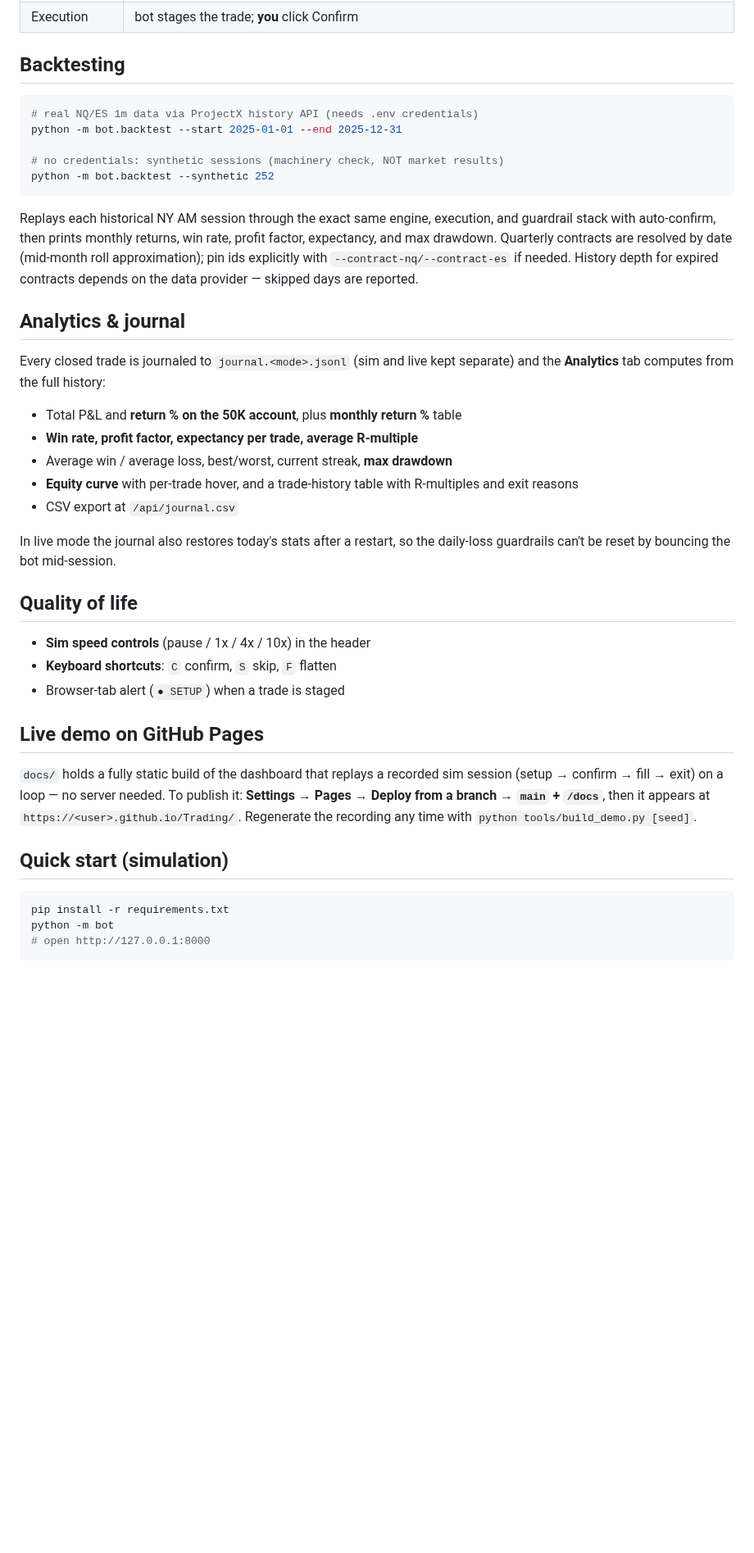
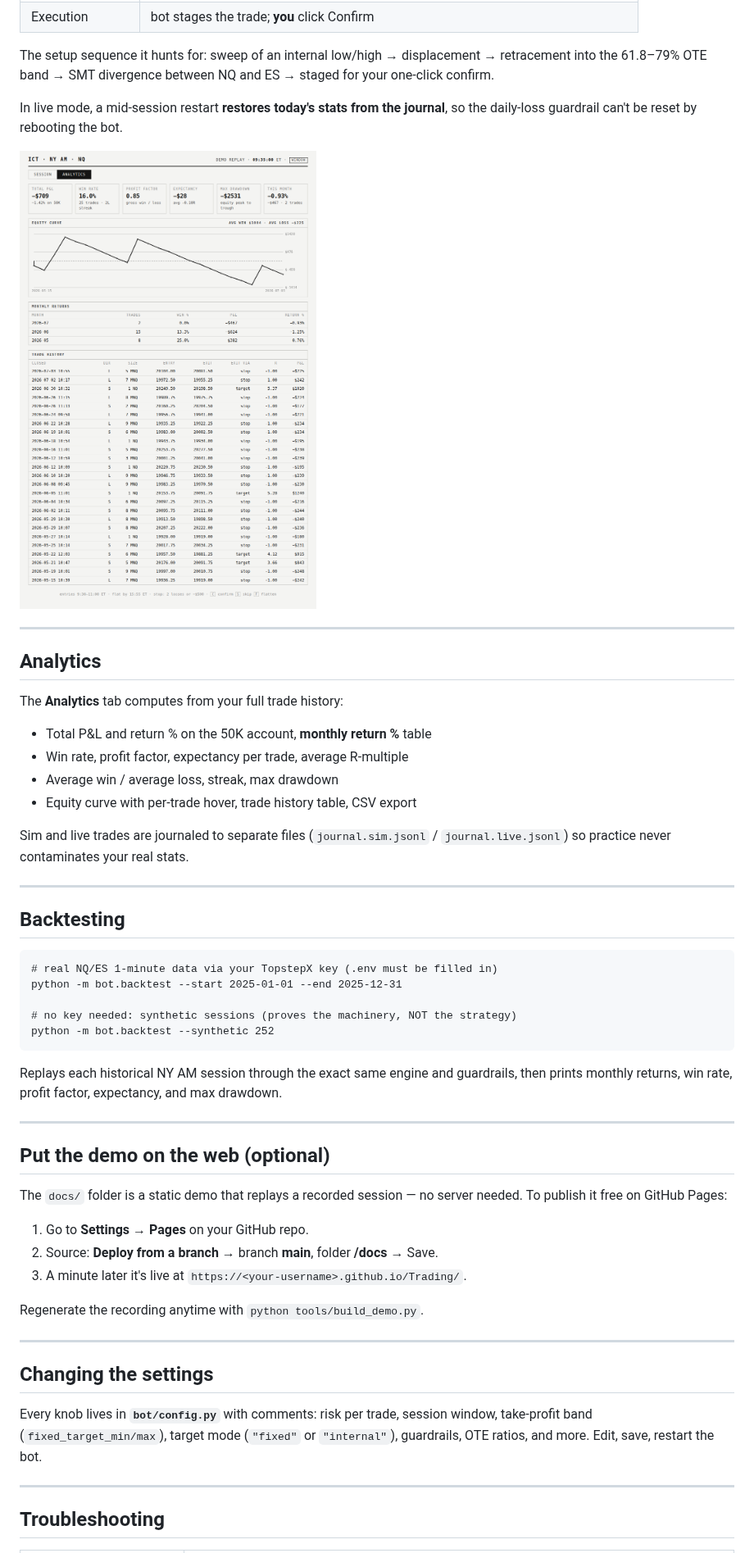
Before and after one commit to boofpackx/Trading, a Markdown page: README.md, the part around one of its changes. Shown at 82% size. GitHub-like rendering; pictures changed too: docs/img/analytics.png (added); blank space fills up the shorter version.

````diff
--- a/README.md
+++ b/README.md
@@ -26,56 +144,67 @@ internal high/low.
 | Execution | bot stages the trade; **you** click Confirm |
+
+The setup sequence it hunts for: sweep of an internal low/high → displacement
+→ retracement into the 61.8–79% OTE band → SMT divergence between NQ and ES →
+staged for your one-click confirm.
+
+In live mode, a mid-session restart **restores today's stats from the
+journal**, so the daily-loss guardrail can't be reset by rebooting the bot.
+
+![Analytics view](docs/img/analytics.png)
+
+---
+
+## Analytics
+
+The **Analytics** tab computes from your full trade history:
+
+- Total P&L and return % on the 50K account, **monthly return %** table
+- Win rate, profit factor, expectancy per trade, average R-multiple
+- Average win / average loss, streak, max drawdown
+- Equity curve with per-trade hover, trade history table, CSV export
+
+Sim and live trades are journaled to separate files (`journal.sim.jsonl` /
+`journal.live.jsonl`) so practice never contaminates your real stats.
+
+---
 
 ## Backtesting
 
-```bash
-# real NQ/ES 1m data via ProjectX history API (needs .env credentials)
+```
+# real NQ/ES 1-minute data via your TopstepX key (.env must be filled in)
 python -m bot.backtest --start 2025-01-01 --end 2025-12-31
 
-# no credentials: synthetic sessions (machinery check, NOT market results)
+# no key needed: synthetic sessions (proves the machinery, NOT the strategy)
 python -m bot.backtest --synthetic 252
 ```
 
-Replays each historical NY AM session through the exact same engine,
-execution, and guardrail stack with auto-confirm, then prints monthly
-returns, win rate, profit factor, expectancy, and max drawdown. Quarterly
-contracts are resolved by date (mid-month roll approximation); pin ids
-explicitly with `--contract-nq/--contract-es` if needed. History depth for
-expired contracts depends on the data provider — skipped days are reported.
+Replays each historical NY AM session through the exact same engine and
+guardrails, then prints monthly returns, win rate, profit factor, expectancy,
+and max drawdown.
 
-## Analytics & journal
+---
 
-Every closed trade is journaled to `journal.<mode>.jsonl` (sim and live kept
-separate) and the **Analytics** tab computes from the full history:
+## Put the demo on the web (optional)
 
-- Total P&L and **return % on the 50K account**, plus **monthly return %** table
-- **Win rate, profit factor, expectancy per trade, average R-multiple**
-- Average win / average loss, best/worst, current streak, **max drawdown**
-- **Equity curve** with per-trade hover, and a trade-history table with
-  R-multiples and exit reasons
-- CSV export at `/api/journal.csv`
+The `docs/` folder is a static demo that replays a recorded session — no
+server needed. To publish it free on GitHub Pages:
 
-In live mode the journal also restores today's stats after a restart, so the
-daily-loss guardrails can't be reset by bouncing the bot mid-session.
+1. Go to **Settings → Pages** on your GitHub repo.
+2. Source: **Deploy from a branch** → branch **main**, folder **/docs** → Save.
+3. A minute later it's live at `https://<your-username>.github.io/Trading/`.
 
-## Quality of life
+Regenerate the recording anytime with `python tools/build_demo.py`.
 
-- **Sim speed controls** (pause / 1x / 4x / 10x) in the header
-- **Keyboard shortcuts**: `C` confirm, `S` skip, `F` flatten
-- Browser-tab alert (`● SETUP`) when a trade is staged
+---
 
-## Live demo on GitHub Pages
+## Changing the settings
 
-`docs/` holds a fully static build of the dashboard that replays a recorded
-sim session (setup → confirm → fill → exit) on a loop — no server needed.
-To publish it: **Settings → Pages → Deploy from a branch → `main` + `/docs`**,
-then it appears at `https://<user>.github.io/Trading/`. Regenerate the
-recording any time with `python tools/build_demo.py [seed]`.
+Every knob lives in **`bot/config.py`** with comments: risk per trade, session
+window, take-profit band (`fixed_target_min/max`), target mode
+(`"fixed"` or `"internal"`), guardrails, OTE ratios, and more. Edit, save,
+restart the bot.
 
-## Quick start (simulation)
+---
 
-```bash
-pip install -r requirements.txt
-python -m bot
-# open http://127.0.0.1:8000
-```
+## Troubleshooting
 
````
Also changed, not shown: other parts of README.md (+145 -57 lines), docs/img/session.png (added).
